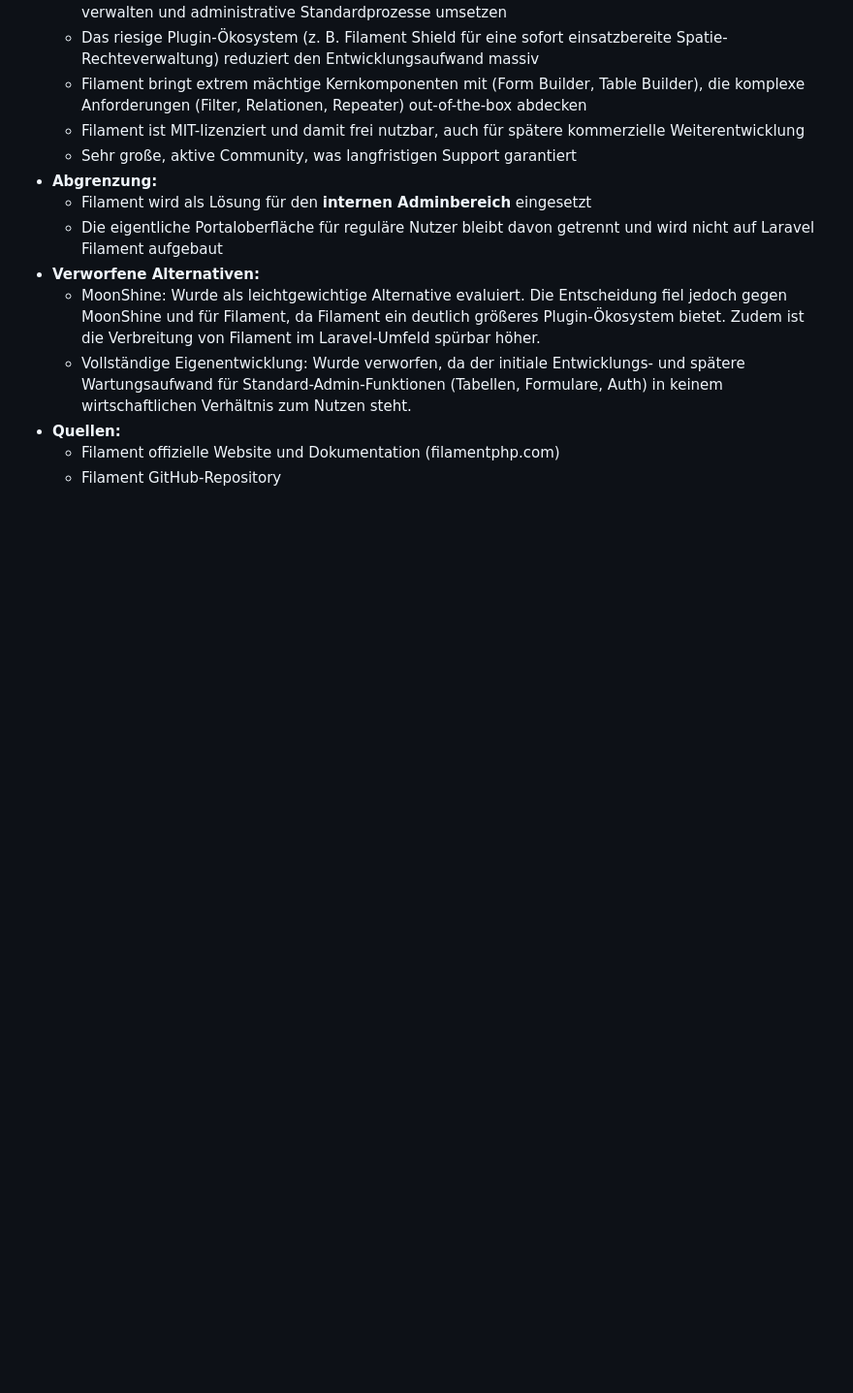
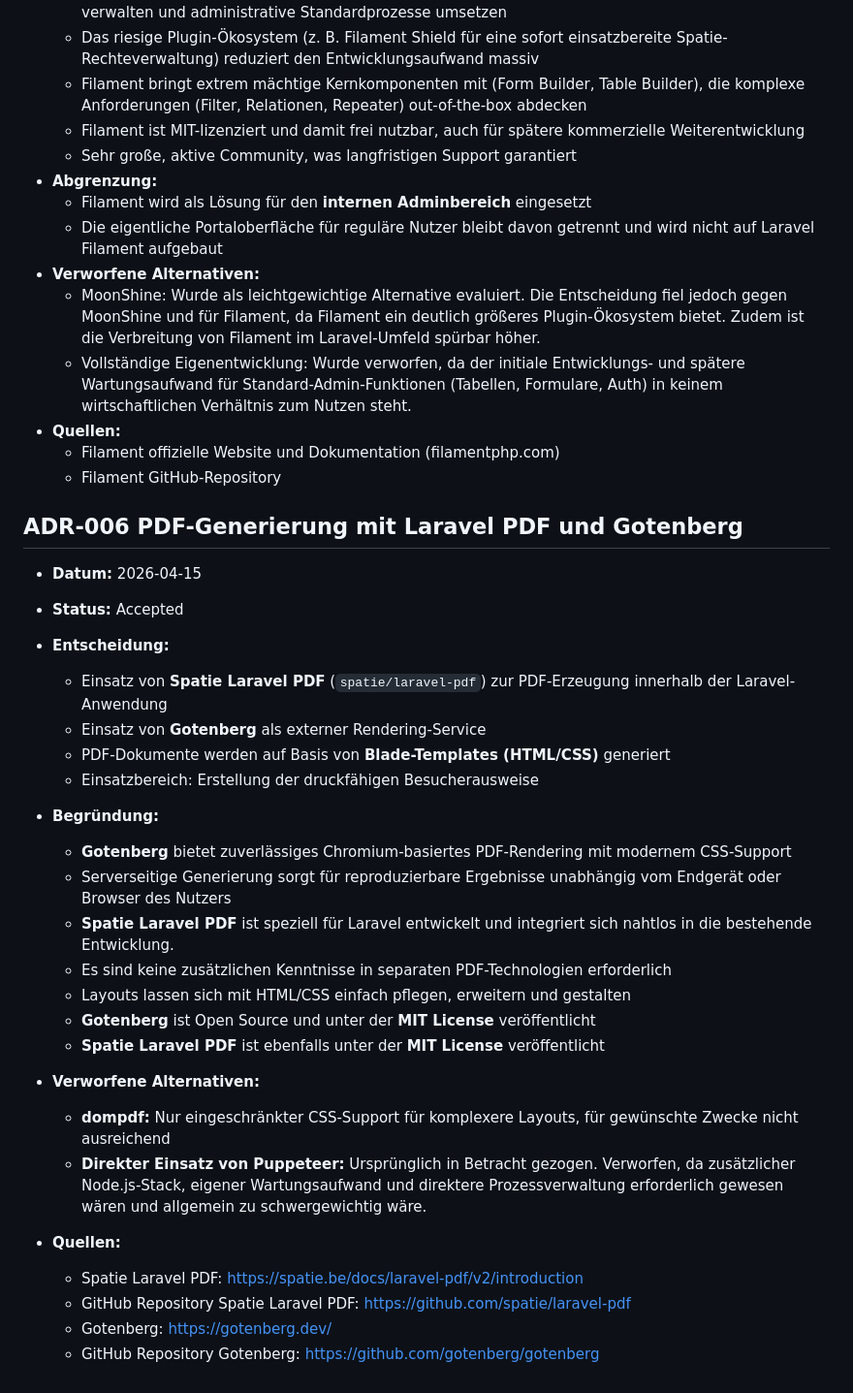
Before and after one commit to P0etInc0de/VisitorPortal, a Markdown page: docs/decisions.md, the part around the change. Shown at 97% size. GitHub-like rendering; blank space fills up the shorter version.

Commit message:
ADR für Gotenberg und Laravel PDF

```diff
--- a/docs/decisions.md
+++ b/docs/decisions.md
@@ -127,3 +127,29 @@ Kurze Architekturentscheidungen und Begründungen für das Projekt **Besucherpor
 - **Quellen:**
   - Filament offizielle Website und Dokumentation (filamentphp.com)
   - Filament GitHub-Repository
+
+## ADR-006 PDF-Generierung mit Laravel PDF und Gotenberg
+- **Datum:** 2026-04-15
+- **Status:** Accepted
+- **Entscheidung:**
+  - Einsatz von **Spatie Laravel PDF** (`spatie/laravel-pdf`) zur PDF-Erzeugung innerhalb der Laravel-Anwendung
+  - Einsatz von **Gotenberg** als externer Rendering-Service
+  - PDF-Dokumente werden auf Basis von **Blade-Templates (HTML/CSS)** generiert
+  - Einsatzbereich: Erstellung der druckfähigen Besucherausweise
+- **Begründung:**
+  - **Gotenberg** bietet zuverlässiges Chromium-basiertes PDF-Rendering mit modernem CSS-Support
+  - Serverseitige Generierung sorgt für reproduzierbare Ergebnisse unabhängig vom Endgerät oder Browser des Nutzers
+  - **Spatie Laravel PDF** ist speziell für Laravel entwickelt und integriert sich nahtlos in die bestehende Entwicklung.
+  - Es sind keine zusätzlichen Kenntnisse in separaten PDF-Technologien erforderlich
+  - Layouts lassen sich mit HTML/CSS einfach pflegen, erweitern und gestalten
+  - **Gotenberg** ist Open Source und unter der **MIT License** veröffentlicht
+  - **Spatie Laravel PDF** ist ebenfalls unter der **MIT License** veröffentlicht
+
+- **Verworfene Alternativen:**
+  - **dompdf:** Nur eingeschränkter CSS-Support für komplexere Layouts, für gewünschte Zwecke nicht ausreichend
+  - **Direkter Einsatz von Puppeteer:** Ursprünglich in Betracht gezogen. Verworfen, da zusätzlicher Node.js-Stack, eigener Wartungsaufwand und direktere Prozessverwaltung erforderlich gewesen wären und allgemein zu schwergewichtig wäre.
+- **Quellen:**
+  - Spatie Laravel PDF: https://spatie.be/docs/laravel-pdf/v2/introduction
+  - GitHub Repository Spatie Laravel PDF: https://github.com/spatie/laravel-pdf
+  - Gotenberg: https://gotenberg.dev/
+  - GitHub Repository Gotenberg: https://github.com/gotenberg/gotenberg
```
